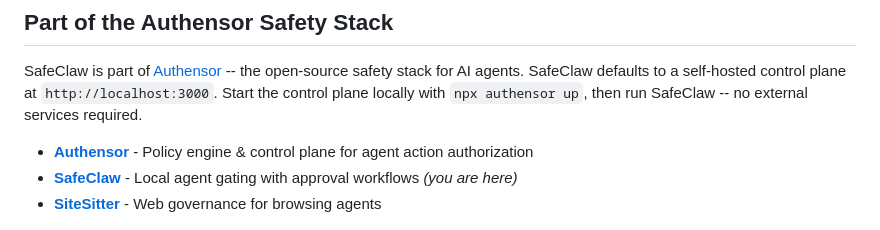
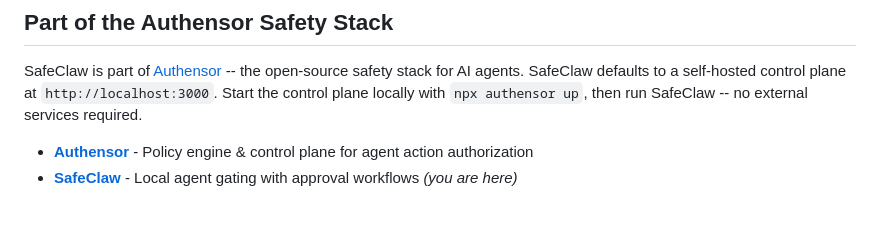
Before and after one commit to AUTHENSOR/SafeClaw, a Markdown page: README.md, the part around one of its changes. Drawn GitHub-style.

```diff
--- a/README.md
+++ b/README.md
@@ -12,7 +16,6 @@ SafeClaw is part of [Authensor](https://github.com/AUTHENSOR/AUTHENSOR) -- the o
 
 - **[Authensor](https://github.com/AUTHENSOR/AUTHENSOR)** - Policy engine & control plane for agent action authorization
 - **[SafeClaw](https://github.com/AUTHENSOR/SafeClaw)** - Local agent gating with approval workflows *(you are here)*
-- **[SiteSitter](https://github.com/AUTHENSOR/SiteSitter)** - Web governance for browsing agents
 
 ![SafeClaw dashboard](docs/dashboard.png)
 
```
Also changed, not shown: other parts of README.md (+4 -0 lines).
